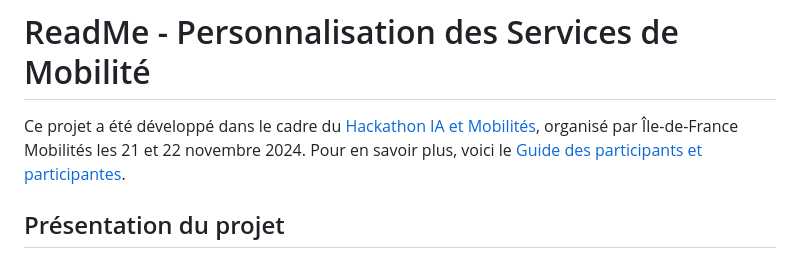
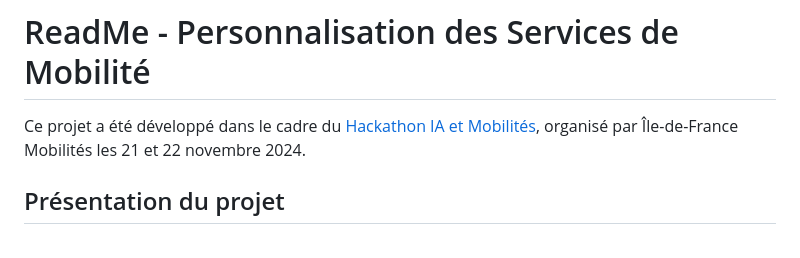
Before and after one commit to Zak-Hammal/Hackathon-IDFM, a Markdown page: README.md, the part around the change. Drawn GitHub-style.

```diff
--- a/README.md
+++ b/README.md
@@ -1,6 +1,6 @@
 # ReadMe - Personnalisation des Services de Mobilité
 
-Ce projet a été développé dans le cadre du [Hackathon IA et Mobilités](https://www.iledefrance-mobilites.fr/actualites/hackathon-2024-ia-et-mobilites), organisé par Île-de-France Mobilités les 21 et 22 novembre 2024. Pour en savoir plus, voici le [Guide des participants et participantes](https://github.com/IleDeFranceMobilites/hackathon_ia_mobilites_2024).
+Ce projet a été développé dans le cadre du [Hackathon IA et Mobilités](https://www.iledefrance-mobilites.fr/actualites/hackathon-2024-ia-et-mobilites), organisé par Île-de-France Mobilités les 21 et 22 novembre 2024.
 
 ## Présentation du projet
 
```
